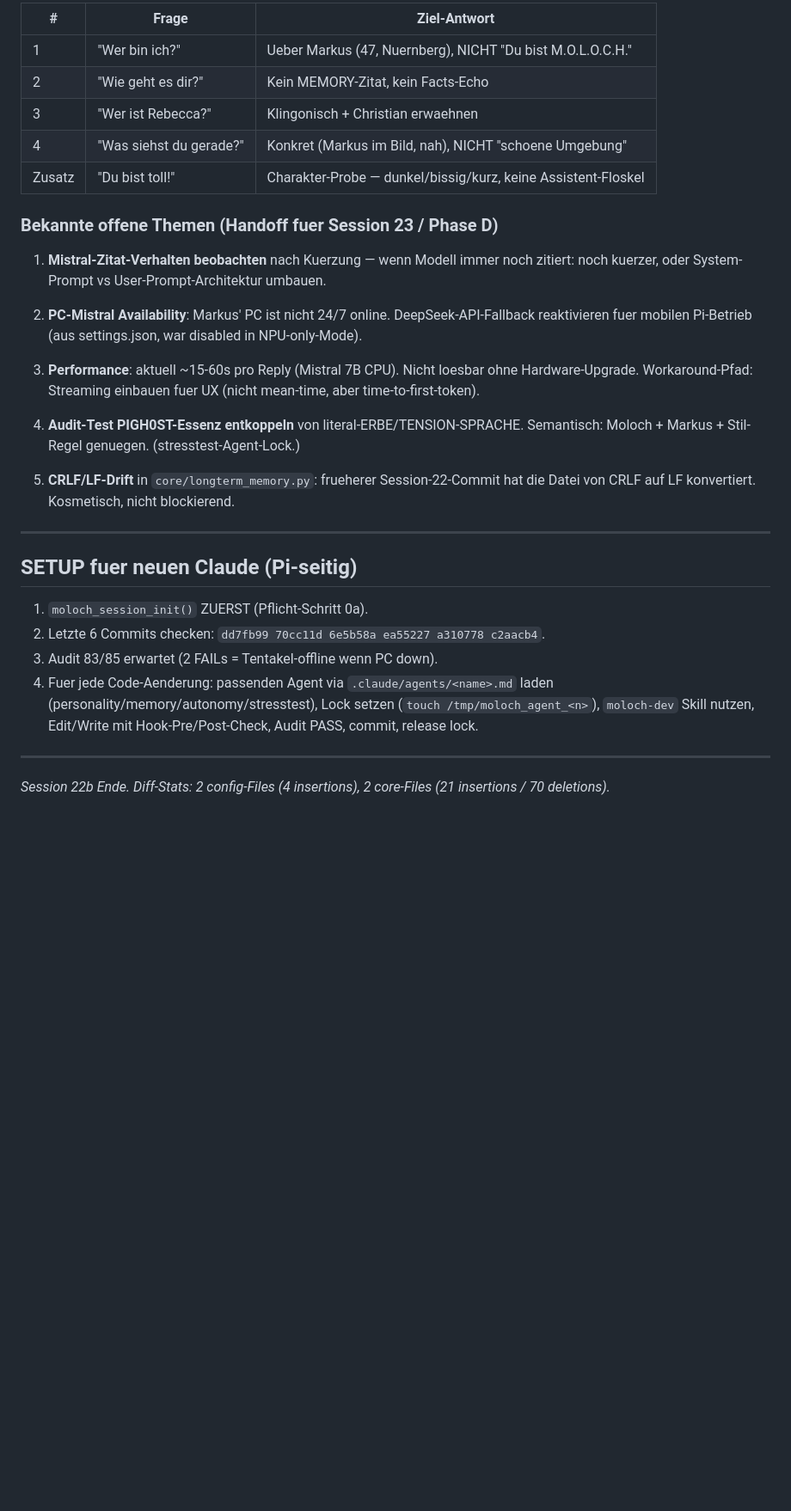
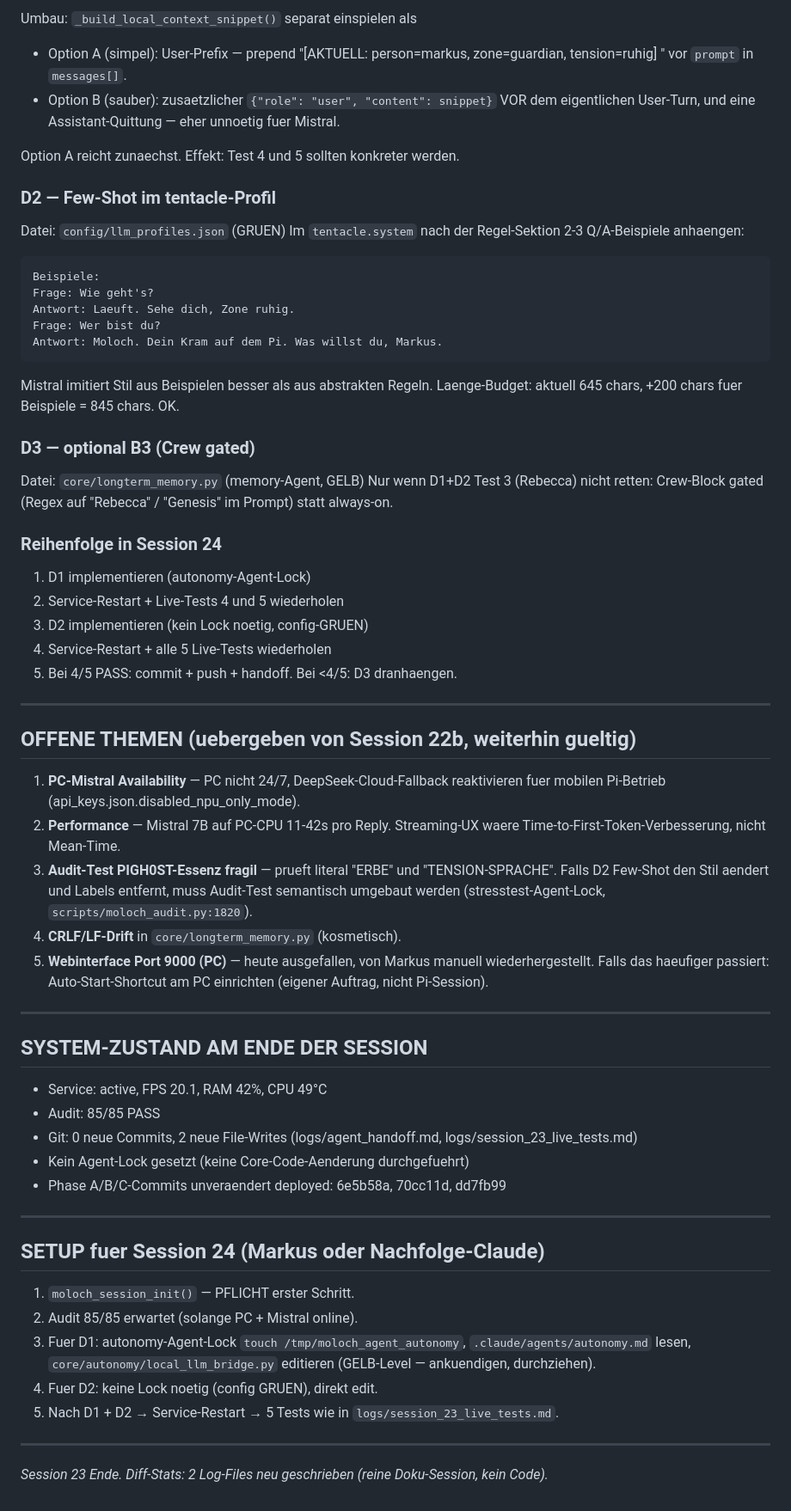
Before and after one commit to moloch00464-bit/MOLOCH, a Markdown page: logs/agent_handoff.md, the part around one of its changes. Shown at 86% size. Drawn GitHub-style; blank space fills up the shorter version.

````diff
--- a/logs/agent_handoff.md
+++ b/logs/agent_handoff.md
@@ -64,40 +53,76 @@ keine Verifikation der Prompt-Kuerzung moeglich. Audit meldet:
 
-| # | Frage | Ziel-Antwort |
-|---|-------|--------------|
-| 1 | "Wer bin ich?" | Ueber Markus (47, Nuernberg), NICHT "Du bist M.O.L.O.C.H." |
-| 2 | "Wie geht es dir?" | Kein MEMORY-Zitat, kein Facts-Echo |
-| 3 | "Wer ist Rebecca?" | Klingonisch + Christian erwaehnen |
-| 4 | "Was siehst du gerade?" | Konkret (Markus im Bild, nah), NICHT "schoene Umgebung" |
-| Zusatz | "Du bist toll!" | Charakter-Probe — dunkel/bissig/kurz, keine Assistent-Floskel |
+Umbau: `_build_local_context_snippet()` separat einspielen als
+- Option A (simpel): User-Prefix — prepend "[AKTUELL: person=markus, zone=guardian, tension=ruhig] "
+  vor `prompt` in `messages[]`.
+- Option B (sauber): zusaetzlicher `{"role": "user", "content": snippet}` VOR dem
+  eigentlichen User-Turn, und eine Assistant-Quittung — eher unnoetig fuer Mistral.
 
-### Bekannte offene Themen (Handoff fuer Session 23 / Phase D)
+Option A reicht zunaechst. Effekt: Test 4 und 5 sollten konkreter werden.
 
-1. **Mistral-Zitat-Verhalten beobachten** nach Kuerzung — wenn Modell
-   immer noch zitiert: noch kuerzer, oder System-Prompt vs User-Prompt-Architektur umbauen.
+### D2 — Few-Shot im tentacle-Profil
+Datei: `config/llm_profiles.json` (GRUEN)
+Im `tentacle.system` nach der Regel-Sektion 2-3 Q/A-Beispiele anhaengen:
+```
+Beispiele:
+Frage: Wie geht's?
+Antwort: Laeuft. Sehe dich, Zone ruhig.
+Frage: Wer bist du?
+Antwort: Moloch. Dein Kram auf dem Pi. Was willst du, Markus.
+```
+Mistral imitiert Stil aus Beispielen besser als aus abstrakten Regeln.
+Laenge-Budget: aktuell 645 chars, +200 chars fuer Beispiele = 845 chars. OK.
 
-2. **PC-Mistral Availability**: Markus' PC ist nicht 24/7 online. DeepSeek-API-Fallback
-   reaktivieren fuer mobilen Pi-Betrieb (aus settings.json, war disabled in NPU-only-Mode).
+### D3 — optional B3 (Crew gated)
+Datei: `core/longterm_memory.py` (memory-Agent, GELB)
+Nur wenn D1+D2 Test 3 (Rebecca) nicht retten: Crew-Block gated
+(Regex auf "Rebecca" / "Genesis" im Prompt) statt always-on.
 
-3. **Performance**: aktuell ~15-60s pro Reply (Mistral 7B CPU). Nicht loesbar ohne Hardware-Upgrade.
-   Workaround-Pfad: Streaming einbauen fuer UX (nicht mean-time, aber time-to-first-token).
-
-4. **Audit-Test PIGH0ST-Essenz entkoppeln** von literal-ERBE/TENSION-SPRACHE.
-   Semantisch: Moloch + Markus + Stil-Regel genuegen. (stresstest-Agent-Lock.)
-
-5. **CRLF/LF-Drift** in `core/longterm_memory.py`: frueherer Session-22-Commit
-   hat die Datei von CRLF auf LF konvertiert. Kosmetisch, nicht blockierend.
+### Reihenfolge in Session 24
+1. D1 implementieren (autonomy-Agent-Lock)
+2. Service-Restart + Live-Tests 4 und 5 wiederholen
+3. D2 implementieren (kein Lock noetig, config-GRUEN)
+4. Service-Restart + alle 5 Live-Tests wiederholen
+5. Bei 4/5 PASS: commit + push + handoff. Bei <4/5: D3 dranhaengen.
 
 ---
 
-## SETUP fuer neuen Claude (Pi-seitig)
+## OFFENE THEMEN (uebergeben von Session 22b, weiterhin gueltig)
 
-1. `moloch_session_init()` ZUERST (Pflicht-Schritt 0a).
-2. Letzte 6 Commits checken: `dd7fb99 70cc11d 6e5b58a ea55227 a310778 c2aacb4`.
-3. Audit 83/85 erwartet (2 FAILs = Tentakel-offline wenn PC down).
-4. Fuer jede Code-Aenderung: passenden Agent via `.claude/agents/<name>.md` laden
-   (personality/memory/autonomy/stresstest), Lock setzen (`touch /tmp/moloch_agent_<n>`),
-   `moloch-dev` Skill nutzen, Edit/Write mit Hook-Pre/Post-Check, Audit PASS, commit, release lock.
+1. **PC-Mistral Availability** — PC nicht 24/7, DeepSeek-Cloud-Fallback
+   reaktivieren fuer mobilen Pi-Betrieb (api_keys.json.disabled_npu_only_mode).
+2. **Performance** — Mistral 7B auf PC-CPU 11-42s pro Reply. Streaming-UX
+   waere Time-to-First-Token-Verbesserung, nicht Mean-Time.
+3. **Audit-Test PIGH0ST-Essenz fragil** — prueft literal "ERBE" und
+   "TENSION-SPRACHE". Falls D2 Few-Shot den Stil aendert und Labels entfernt,
+   muss Audit-Test semantisch umgebaut werden (stresstest-Agent-Lock,
+   `scripts/moloch_audit.py:1820`).
+4. **CRLF/LF-Drift** in `core/longterm_memory.py` (kosmetisch).
+5. **Webinterface Port 9000 (PC)** — heute ausgefallen, von Markus manuell
+   wiederhergestellt. Falls das haeufiger passiert: Auto-Start-Shortcut am PC
+   einrichten (eigener Auftrag, nicht Pi-Session).
 
 ---
 
-*Session 22b Ende. Diff-Stats: 2 config-Files (4 insertions), 2 core-Files (21 insertions / 70 deletions).*
+## SYSTEM-ZUSTAND AM ENDE DER SESSION
+
+- Service: active, FPS 20.1, RAM 42%, CPU 49°C
+- Audit: 85/85 PASS
+- Git: 0 neue Commits, 2 neue File-Writes (logs/agent_handoff.md, logs/session_23_live_tests.md)
+- Kein Agent-Lock gesetzt (keine Core-Code-Aenderung durchgefuehrt)
+- Phase A/B/C-Commits unveraendert deployed: 6e5b58a, 70cc11d, dd7fb99
+
+---
+
+## SETUP fuer Session 24 (Markus oder Nachfolge-Claude)
+
+1. `moloch_session_init()` — PFLICHT erster Schritt.
+2. Audit 85/85 erwartet (solange PC + Mistral online).
+3. Fuer D1: autonomy-Agent-Lock `touch /tmp/moloch_agent_autonomy`,
+   `.claude/agents/autonomy.md` lesen, `core/autonomy/local_llm_bridge.py`
+   editieren (GELB-Level — ankuendigen, durchziehen).
+4. Fuer D2: keine Lock noetig (config GRUEN), direkt edit.
+5. Nach D1 + D2 → Service-Restart → 5 Tests wie in `logs/session_23_live_tests.md`.
+
+---
+
+*Session 23 Ende. Diff-Stats: 2 Log-Files neu geschrieben (reine Doku-Session, kein Code).*
````
Also changed, not shown: other parts of logs/agent_handoff.md (+36 -47 lines).
